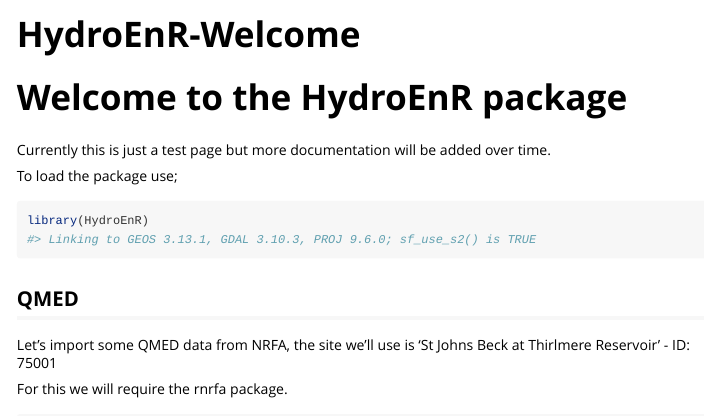
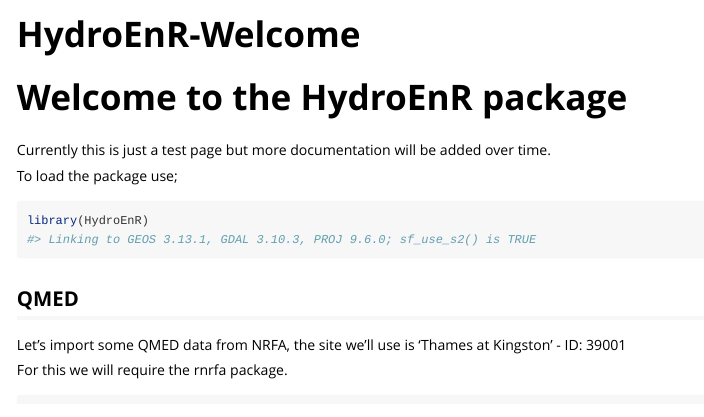
Before and after one commit to JonPayneEA/HydroEnR, an R Markdown document (vignettes/HydroEnR-Welcome.Rmd): the page in a window 1100 px wide, from its top. Rendered offline with R 4.5, knitr and Pandoc, with nearby package versions; some code elsewhere in the file could not run offline; long lines of code are wrapped.

Commit message:
Changed AMAX series to a better site

````diff
--- a/vignettes/HydroEnR-Welcome.Rmd
+++ b/vignettes/HydroEnR-Welcome.Rmd
@@ -23,7 +23,7 @@ library(HydroEnR)
 
 ## QMED
 
-Let's import some QMED data from NRFA, the site we'll use is 'St Johns Beck at Thirlmere Reservoir' - ID: 75001
+Let's import some QMED data from NRFA, the site we'll use is 'Thames at Kingston' - ID: 39001
 
 For this we will require the rnrfa package.
 ```{r}
````
Also changed, not shown: docs/pkgdown.yml, vignettes/HydroEnR-Welcome.Rmd (2 more changed lines), 2 other files.
